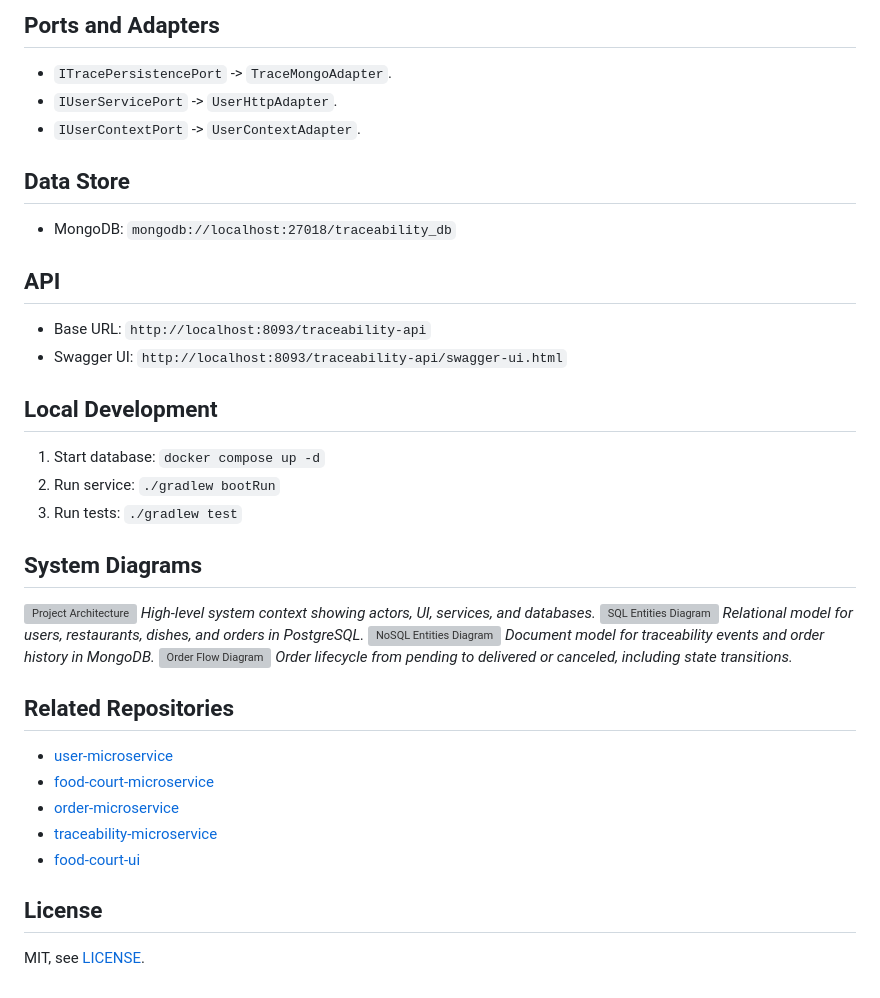
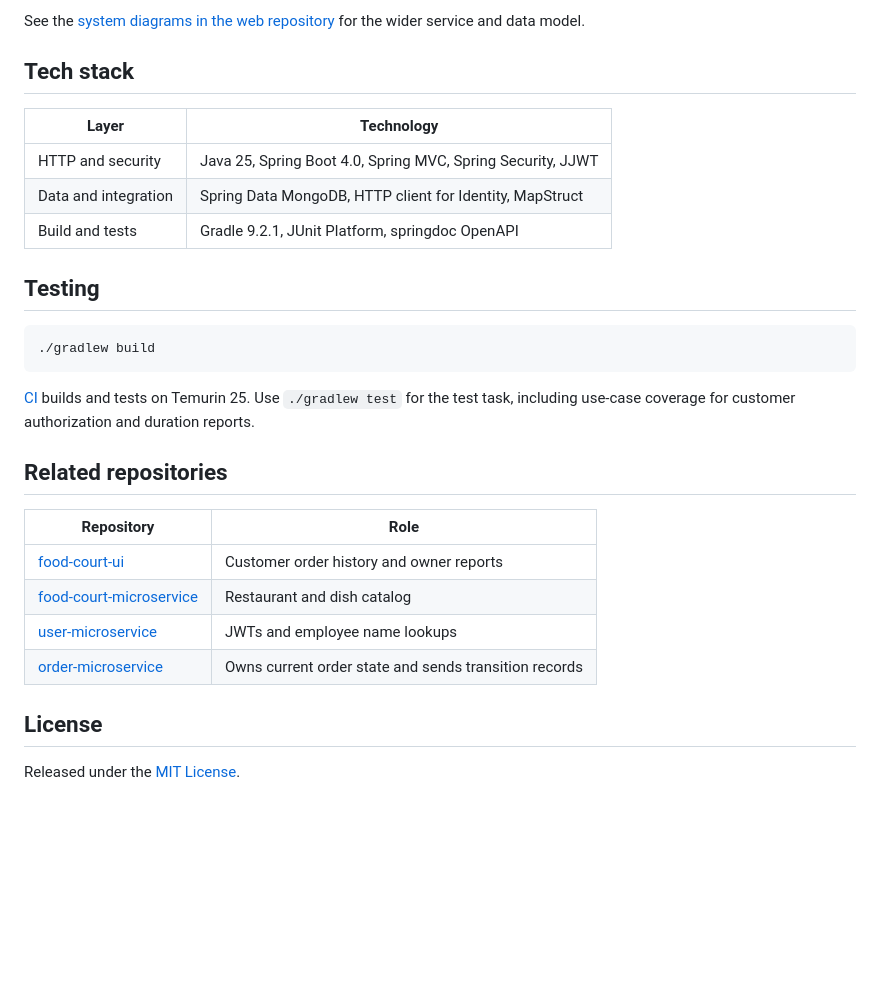
Before and after one commit to diegnghtmr/traceability-microservice, a Markdown page: README.md, the part around one of its changes. Drawn GitHub-style; blank space fills up the shorter version; grey boxes are pictures that could not be loaded.

````diff
--- a/README.md
+++ b/README.md
@@ -49,38 +73,31 @@ Dependency rule: infrastructure depends on application and domain; domain has no
 
-## Ports and Adapters
-- `ITracePersistencePort` -> `TraceMongoAdapter`.
-- `IUserServicePort` -> `UserHttpAdapter`.
-- `IUserContextPort` -> `UserContextAdapter`.
+See the [system diagrams in the web repository](https://github.com/diegnghtmr/food-court-ui/tree/main/docs) for the wider service and data model.
 
-## Data Store
-- MongoDB: `mongodb://localhost:27018/traceability_db`
+## Tech stack
 
-## API
-- Base URL: `http://localhost:8093/traceability-api`
-- Swagger UI: `http://localhost:8093/traceability-api/swagger-ui.html`
+| Layer | Technology |
+| --- | --- |
+| HTTP and security | Java 25, Spring Boot 4.0, Spring MVC, Spring Security, JJWT |
+| Data and integration | Spring Data MongoDB, HTTP client for Identity, MapStruct |
+| Build and tests | Gradle 9.2.1, JUnit Platform, springdoc OpenAPI |
 
-## Local Development
-1. Start database: `docker compose up -d`
-2. Run service: `./gradlew bootRun`
-3. Run tests: `./gradlew test`
+## Testing
 
-## System Diagrams
-![Project Architecture](https://raw.githubusercontent.com/diegnghtmr/food-court-ui/main/docs/project-architecture.png)
-_High-level system context showing actors, UI, services, and databases._
-![SQL Entities Diagram](https://raw.githubusercontent.com/diegnghtmr/food-court-ui/main/docs/sql-entities-diagram.png)
-_Relational model for users, restaurants, dishes, and orders in PostgreSQL._
-![NoSQL Entities Diagram](https://raw.githubusercontent.com/diegnghtmr/food-court-ui/main/docs/nosql-entities-diagram.png)
-_Document model for traceability events and order history in MongoDB._
-![Order Flow Diagram](https://raw.githubusercontent.com/diegnghtmr/food-court-ui/main/docs/order-flow-diagram.png)
-_Order lifecycle from pending to delivered or canceled, including state transitions._
+```sh
+./gradlew build
+```
 
-## Related Repositories
-- [user-microservice](https://github.com/diegnghtmr/user-microservice)
-- [food-court-microservice](https://github.com/diegnghtmr/food-court-microservice)
-- [order-microservice](https://github.com/diegnghtmr/order-microservice)
-- [traceability-microservice](https://github.com/diegnghtmr/traceability-microservice)
-- [food-court-ui](https://github.com/diegnghtmr/food-court-ui)
+[CI](.github/workflows/ci.yml) builds and tests on Temurin 25. Use `./gradlew test` for the test task, including use-case coverage for customer authorization and duration reports.
+
+## Related repositories
+
+| Repository | Role |
+| --- | --- |
+| [food-court-ui](https://github.com/diegnghtmr/food-court-ui) | Customer order history and owner reports |
+| [food-court-microservice](https://github.com/diegnghtmr/food-court-microservice) | Restaurant and dish catalog |
+| [user-microservice](https://github.com/diegnghtmr/user-microservice) | JWTs and employee name lookups |
+| [order-microservice](https://github.com/diegnghtmr/order-microservice) | Owns current order state and sends transition records |
 
 ## License
 
-MIT, see [LICENSE](LICENSE).
+Released under the [MIT License](LICENSE).
````
Also changed, not shown: other parts of README.md (+60 -36 lines), docs/assets/order-status.png (added).
